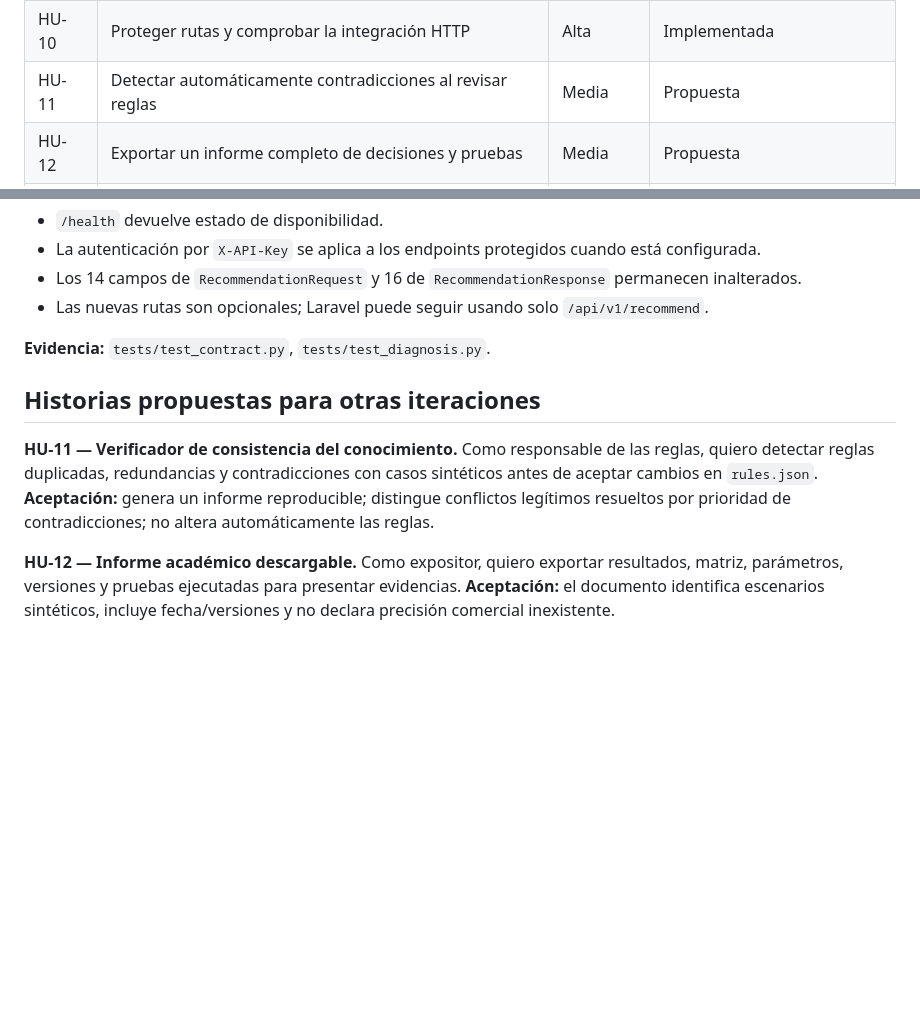
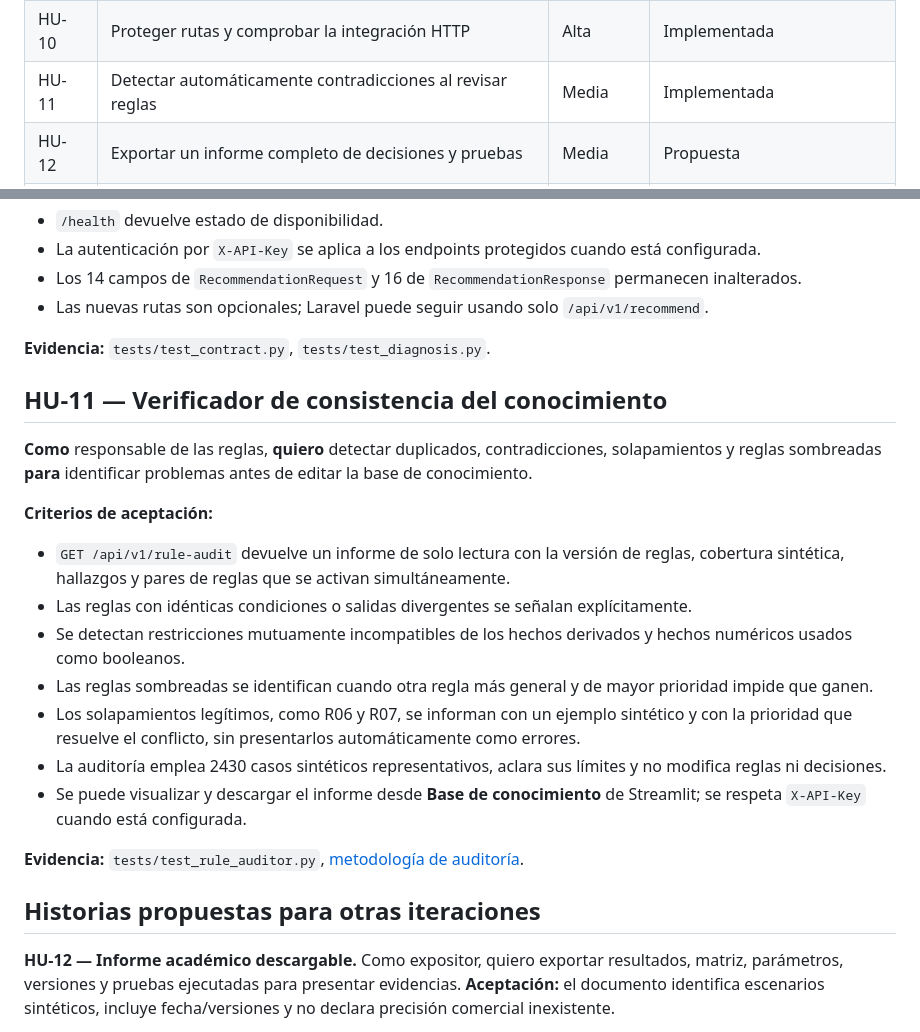
Before and after one commit to Stven2909/smartmarket-sv, a Markdown page: docs/historias-de-usuario.md, 2 parts joined by grey strips. Drawn GitHub-style; blank space fills up the shorter version.

Commit message:
docs: registrar HU-11 e integrar auditoría en la documentación técnica

```diff
--- a/docs/historias-de-usuario.md
+++ b/docs/historias-de-usuario.md
@@ -20,7 +20,7 @@ Como módulo de apoyo a decisiones de compra, el sistema experto recibe por HTTP
 | HU-08 | Auditar cobertura de las ocho reglas | Alta | Implementada |
 | HU-09 | Rechazar hechos inconsistentes y valores inválidos | Alta | Implementada |
 | HU-10 | Proteger rutas y comprobar la integración HTTP | Alta | Implementada |
-| HU-11 | Detectar automáticamente contradicciones al revisar reglas | Media | Propuesta |
+| HU-11 | Detectar automáticamente contradicciones al revisar reglas | Media | Implementada |
 | HU-12 | Exportar un informe completo de decisiones y pruebas | Media | Propuesta |
 | HU-13 | Comparar resultados históricos de dos versiones de reglas | Media | Propuesta |
 
@@ -146,9 +146,22 @@ Como módulo de apoyo a decisiones de compra, el sistema experto recibe por HTTP
 
 **Evidencia:** `tests/test_contract.py`, `tests/test_diagnosis.py`.
 
+## HU-11 — Verificador de consistencia del conocimiento
+
+**Como** responsable de las reglas, **quiero** detectar duplicados, contradicciones, solapamientos y reglas sombreadas **para** identificar problemas antes de editar la base de conocimiento.
+
+**Criterios de aceptación:**
+- `GET /api/v1/rule-audit` devuelve un informe de solo lectura con la versión de reglas, cobertura sintética, hallazgos y pares de reglas que se activan simultáneamente.
+- Las reglas con idénticas condiciones o salidas divergentes se señalan explícitamente.
+- Se detectan restricciones mutuamente incompatibles de los hechos derivados y hechos numéricos usados como booleanos.
+- Las reglas sombreadas se identifican cuando otra regla más general y de mayor prioridad impide que ganen.
+- Los solapamientos legítimos, como R06 y R07, se informan con un ejemplo sintético y con la prioridad que resuelve el conflicto, sin presentarlos automáticamente como errores.
+- La auditoría emplea 2430 casos sintéticos representativos, aclara sus límites y no modifica reglas ni decisiones.
+- Se puede visualizar y descargar el informe desde **Base de conocimiento** de Streamlit; se respeta `X-API-Key` cuando está configurada.
+
+**Evidencia:** `tests/test_rule_auditor.py`, [metodología de auditoría](auditoria-consistencia-reglas.md).
+
 ## Historias propuestas para otras iteraciones
-
-**HU-11 — Verificador de consistencia del conocimiento.** Como responsable de las reglas, quiero detectar reglas duplicadas, redundancias y contradicciones con casos sintéticos antes de aceptar cambios en `rules.json`. **Aceptación:** genera un informe reproducible; distingue conflictos legítimos resueltos por prioridad de contradicciones; no altera automáticamente las reglas.
 
 **HU-12 — Informe académico descargable.** Como expositor, quiero exportar resultados, matriz, parámetros, versiones y pruebas ejecutadas para presentar evidencias. **Aceptación:** el documento identifica escenarios sintéticos, incluye fecha/versiones y no declara precisión comercial inexistente.
 
```
